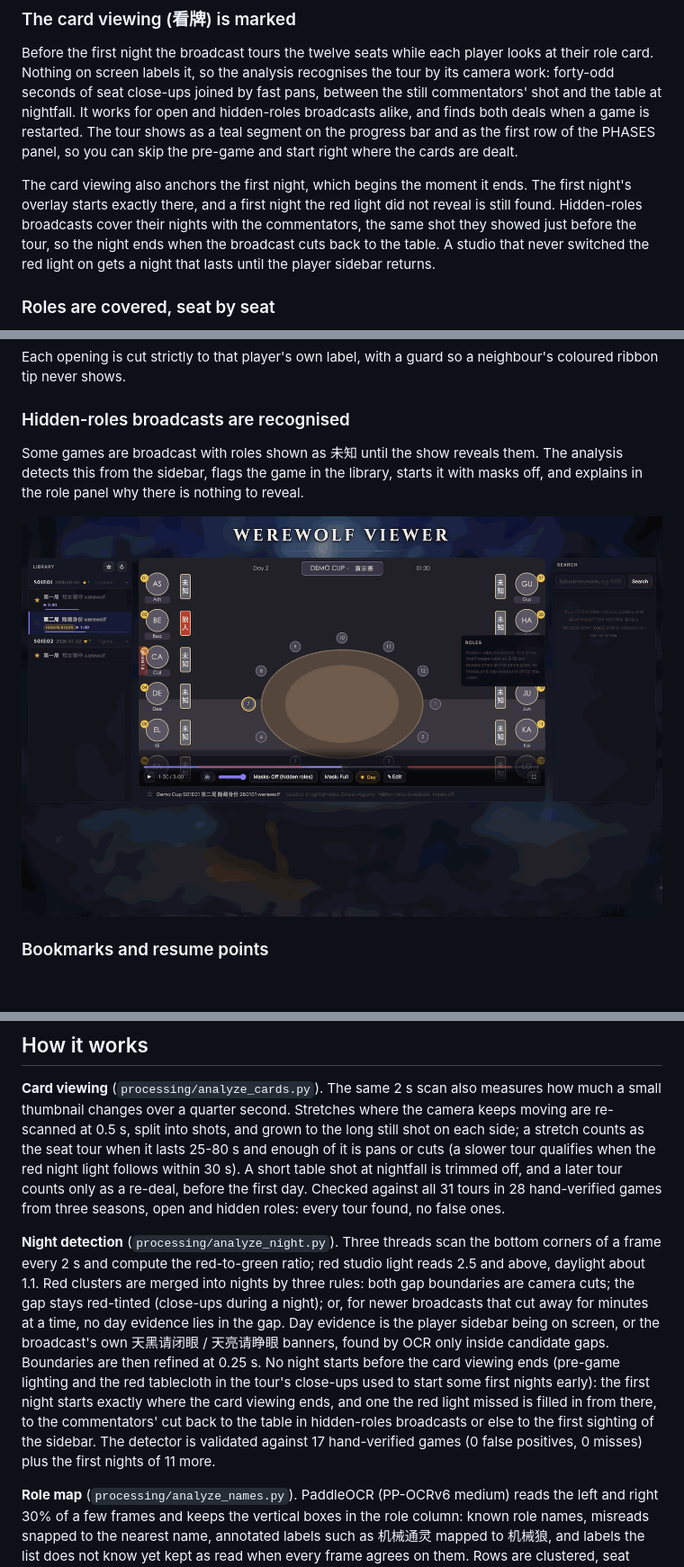
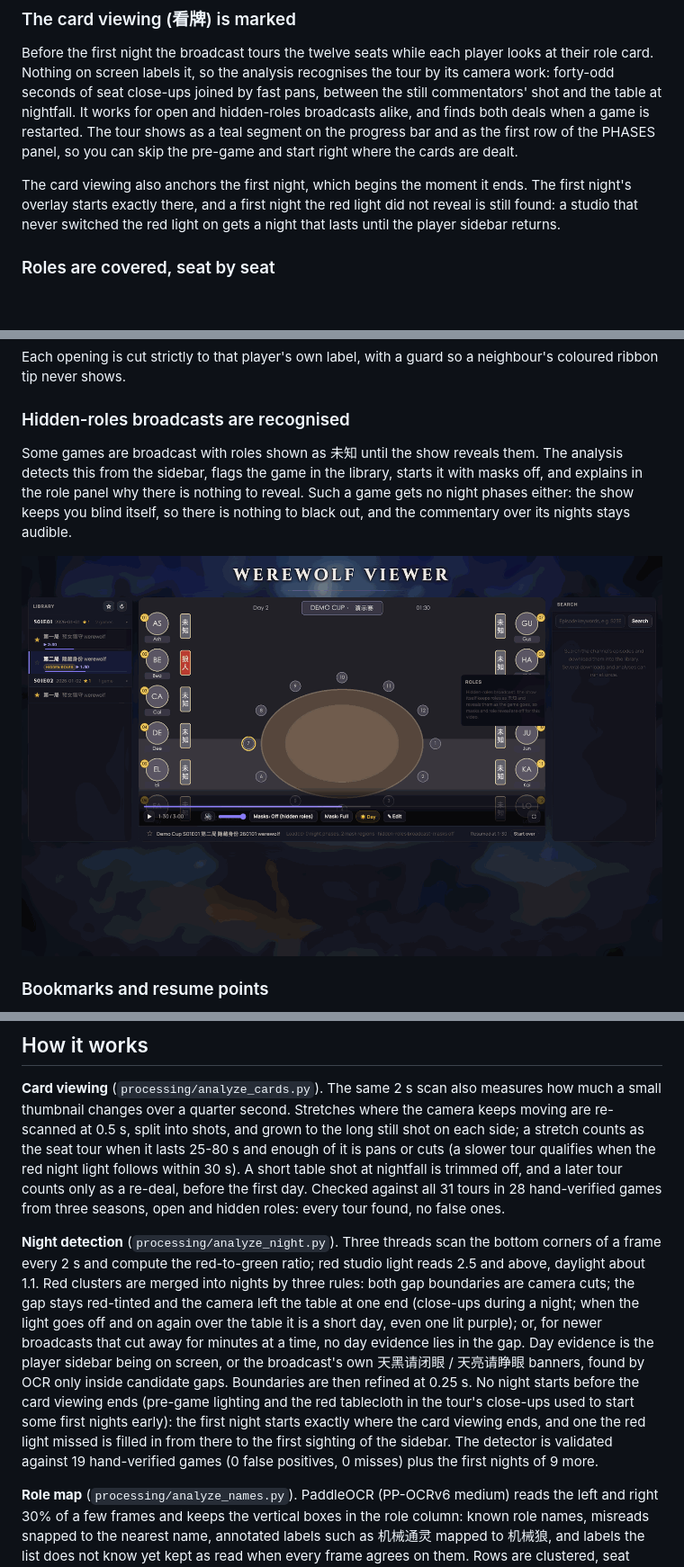
Before and after one commit to caizefeng/werewolf-viewer, a Markdown page: README.md, 3 parts joined by grey strips. Shown at 90% size. Rendered like a GitHub page; pictures changed too: docs/screenshots/hidden-roles.png; blank space fills up the shorter version.

```diff
--- a/README.md
+++ b/README.md
@@ -22,7 +22,7 @@ The analysis samples the video every two seconds and reads the red ambient light
 
 Before the first night the broadcast tours the twelve seats while each player looks at their role card. Nothing on screen labels it, so the analysis recognises the tour by its camera work: forty-odd seconds of seat close-ups joined by fast pans, between the still commentators' shot and the table at nightfall. It works for open and hidden-roles broadcasts alike, and finds both deals when a game is restarted. The tour shows as a teal segment on the progress bar and as the first row of the PHASES panel, so you can skip the pre-game and start right where the cards are dealt.
 
-The card viewing also anchors the first night, which begins the moment it ends. The first night's overlay starts exactly there, and a first night the red light did not reveal is still found. Hidden-roles broadcasts cover their nights with the commentators, the same shot they showed just before the tour, so the night ends when the broadcast cuts back to the table. A studio that never switched the red light on gets a night that lasts until the player sidebar returns.
+The card viewing also anchors the first night, which begins the moment it ends. The first night's overlay starts exactly there, and a first night the red light did not reveal is still found: a studio that never switched the red light on gets a night that lasts until the player sidebar returns.
 
 ### Roles are covered, seat by seat
 
@@ -53,7 +53,7 @@ Each opening is cut strictly to that player's own label, with a guard so a neigh
 
 ### Hidden-roles broadcasts are recognised
 
-Some games are broadcast with roles shown as 未知 until the show reveals them. The analysis detects this from the sidebar, flags the game in the library, starts it with masks off, and explains in the role panel why there is nothing to reveal.
+Some games are broadcast with roles shown as 未知 until the show reveals them. The analysis detects this from the sidebar, flags the game in the library, starts it with masks off, and explains in the role panel why there is nothing to reveal. Such a game gets no night phases either: the show keeps you blind itself, so there is nothing to black out, and the commentary over its nights stays audible.
 
 ![A hidden-roles game: badge in the library, masks off, explanation in the role panel](docs/screenshots/hidden-roles.png)
 
@@ -94,7 +94,7 @@ A tab that has been open for a while can't overwrite newer data. If the game cha
 
 **Card viewing** (`processing/analyze_cards.py`). The same 2 s scan also measures how much a small thumbnail changes over a quarter second. Stretches where the camera keeps moving are re-scanned at 0.5 s, split into shots, and grown to the long still shot on each side; a stretch counts as the seat tour when it lasts 25-80 s and enough of it is pans or cuts (a slower tour qualifies when the red night light follows within 30 s). A short table shot at nightfall is trimmed off, and a later tour counts only as a re-deal, before the first day. Checked against all 31 tours in 28 hand-verified games from three seasons, open and hidden roles: every tour found, no false ones.
 
-**Night detection** (`processing/analyze_night.py`). Three threads scan the bottom corners of a frame every 2 s and compute the red-to-green ratio; red studio light reads 2.5 and above, daylight about 1.1. Red clusters are merged into nights by three rules: both gap boundaries are camera cuts; the gap stays red-tinted (close-ups during a night); or, for newer broadcasts that cut away for minutes at a time, no day evidence lies in the gap. Day evidence is the player sidebar being on screen, or the broadcast's own 天黑请闭眼 / 天亮请睁眼 banners, found by OCR only inside candidate gaps. Boundaries are then refined at 0.25 s. No night starts before the card viewing ends (pre-game lighting and the red tablecloth in the tour's close-ups used to start some first nights early): the first night starts exactly where the card viewing ends, and one the red light missed is filled in from there, to the commentators' cut back to the table in hidden-roles broadcasts or else to the first sighting of the sidebar. The detector is validated against 17 hand-verified games (0 false positives, 0 misses) plus the first nights of 11 more.
+**Night detection** (`processing/analyze_night.py`). Three threads scan the bottom corners of a frame every 2 s and compute the red-to-green ratio; red studio light reads 2.5 and above, daylight about 1.1. Red clusters are merged into nights by three rules: both gap boundaries are camera cuts; the gap stays red-tinted and the camera left the table at one end (close-ups during a night; when the light goes off and on again over the table it is a short day, even one lit purple); or, for newer broadcasts that cut away for minutes at a time, no day evidence lies in the gap. Day evidence is the player sidebar being on screen, or the broadcast's own 天黑请闭眼 / 天亮请睁眼 banners, found by OCR only inside candidate gaps. Boundaries are then refined at 0.25 s. No night starts before the card viewing ends (pre-game lighting and the red tablecloth in the tour's close-ups used to start some first nights early): the first night starts exactly where the card viewing ends, and one the red light missed is filled in from there to the first sighting of the sidebar. The detector is validated against 19 hand-verified games (0 false positives, 0 misses) plus the first nights of 9 more.
 
 **Role map** (`processing/analyze_names.py`). PaddleOCR (PP-OCRv6 medium) reads the left and right 30% of a few frames and keeps the vertical boxes in the role column: known role names, misreads snapped to the nearest name, annotated labels such as 机械通灵 mapped to 机械狼, and labels the list does not know yet kept as read when every frame agrees on them. Rows are clustered, seat numbers come from the number badges and the fixed row pitch, and every seat gets a reveal band from a 6-row layout fitted to the rows that were read, so seat reveal works even where a label was not recognised. The ribbon colour behind each label gives the faction. Only seat numbers identify players; names are never extracted.
 
```
Also changed, not shown: CLAUDE.md (+30 -10 lines), 5 other files.
